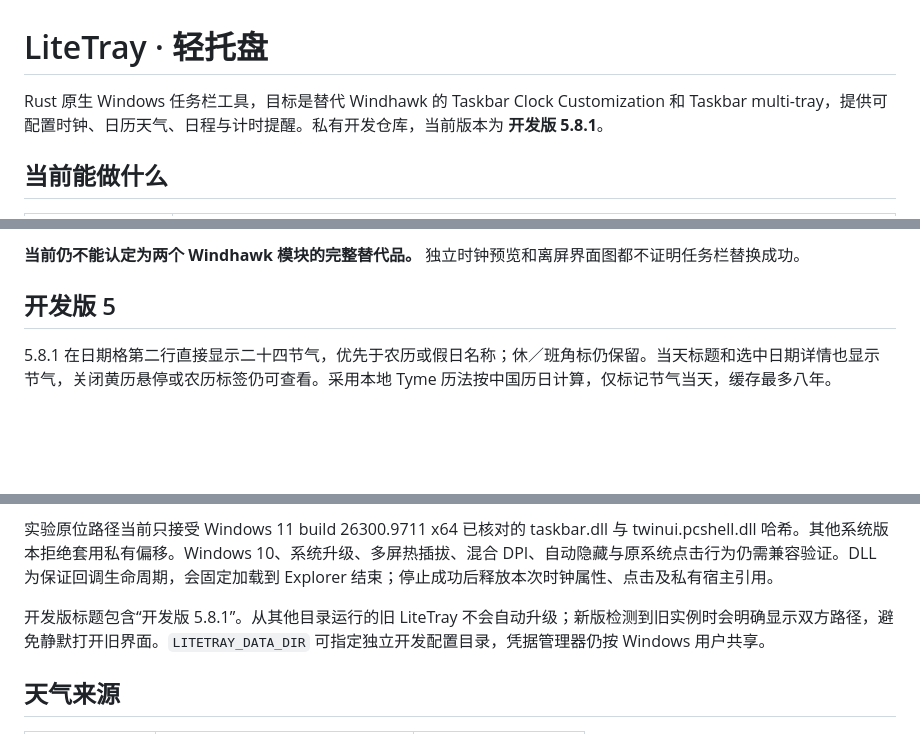
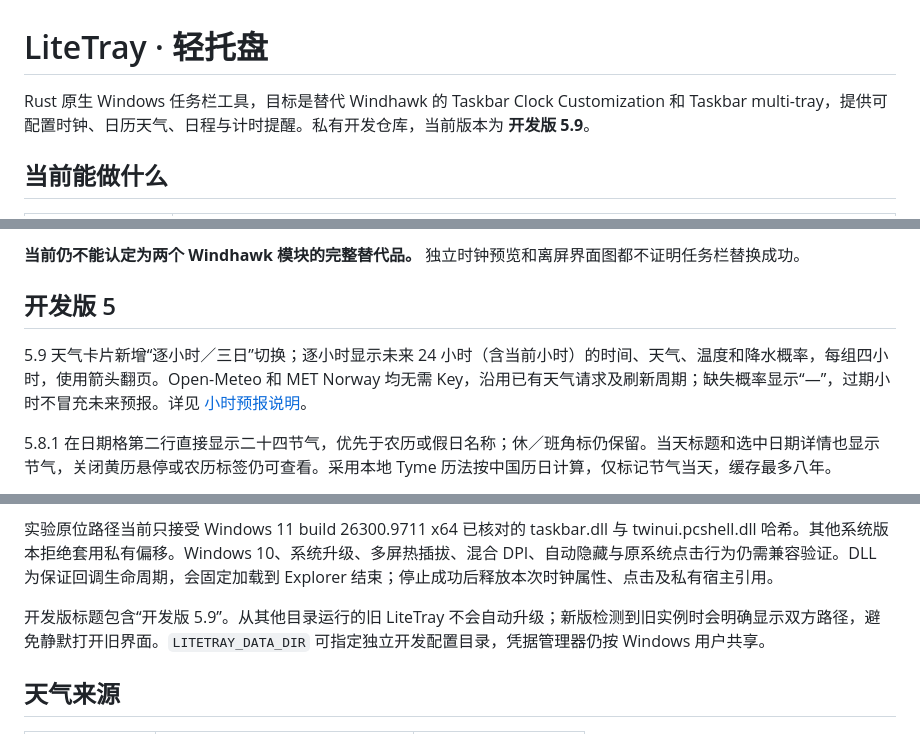
Before and after one commit to Lianzy-Baimiao/LiteTray, a Markdown page: README.md, 3 parts joined by grey strips. GitHub-like rendering; blank space fills up the shorter version.

```diff
--- a/README.md
+++ b/README.md
@@ -1,6 +1,6 @@
 # LiteTray · 轻托盘
 
-Rust 原生 Windows 任务栏工具，目标是替代 Windhawk 的 Taskbar Clock Customization 和 Taskbar multi-tray，提供可配置时钟、日历天气、日程与计时提醒。私有开发仓库，当前版本为 **开发版 5.8.1**。
+Rust 原生 Windows 任务栏工具，目标是替代 Windhawk 的 Taskbar Clock Customization 和 Taskbar multi-tray，提供可配置时钟、日历天气、日程与计时提醒。私有开发仓库，当前版本为 **开发版 5.9**。
 
 ## 当前能做什么
 
@@ -19,6 +19,8 @@ Rust 原生 Windows 任务栏工具，目标是替代 Windhawk 的 Taskbar Clock
 **当前仍不能认定为两个 Windhawk 模块的完整替代品。** 独立时钟预览和离屏界面图都不证明任务栏替换成功。
 
 ## 开发版 5
+
+5.9 天气卡片新增“逐小时／三日”切换；逐小时显示未来 24 小时（含当前小时）的时间、天气、温度和降水概率，每组四小时，使用箭头翻页。Open-Meteo 和 MET Norway 均无需 Key，沿用已有天气请求及刷新周期；缺失概率显示“—”，过期小时不冒充未来预报。详见 [小时预报说明](docs/hourly-weather.md)。
 
 5.8.1 在日期格第二行直接显示二十四节气，优先于农历或假日名称；休／班角标仍保留。当天标题和选中日期详情也显示节气，关闭黄历悬停或农历标签仍可查看。采用本地 Tyme 历法按中国历日计算，仅标记节气当天，缓存最多八年。
 
@@ -96,7 +98,7 @@ Rust 原生 Windows 任务栏工具，目标是替代 Windhawk 的 Taskbar Clock
 
 实验原位路径当前只接受 Windows 11 build 26300.9711 x64 已核对的 taskbar.dll 与 twinui.pcshell.dll 哈希。其他系统版本拒绝套用私有偏移。Windows 10、系统升级、多屏热插拔、混合 DPI、自动隐藏与原系统点击行为仍需兼容验证。DLL 为保证回调生命周期，会固定加载到 Explorer 结束；停止成功后释放本次时钟属性、点击及私有宿主引用。
 
-开发版标题包含“开发版 5.8.1”。从其他目录运行的旧 LiteTray 不会自动升级；新版检测到旧实例时会明确显示双方路径，避免静默打开旧界面。`LITETRAY_DATA_DIR` 可指定独立开发配置目录，凭据管理器仍按 Windows 用户共享。
+开发版标题包含“开发版 5.9”。从其他目录运行的旧 LiteTray 不会自动升级；新版检测到旧实例时会明确显示双方路径，避免静默打开旧界面。`LITETRAY_DATA_DIR` 可指定独立开发配置目录，凭据管理器仍按 Windows 用户共享。
 
 ## 天气来源
 
```
Also changed, not shown: docs/hourly-weather.md (added, +35 -0 lines), docs/live-clock-acceptance.md (+6 -0 lines), docs/progress.md (+6 -0 lines), docs/images/hourly-weather-light.png (added), 6 other files.
